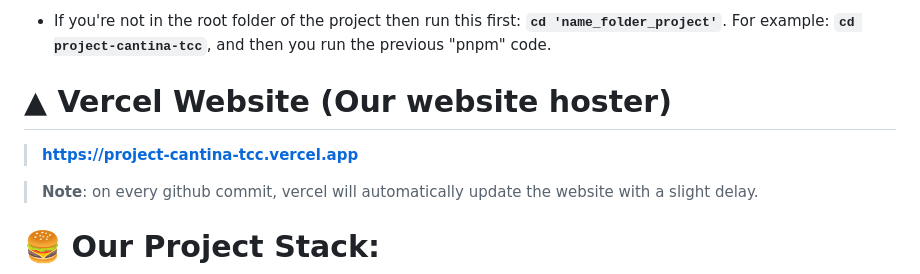
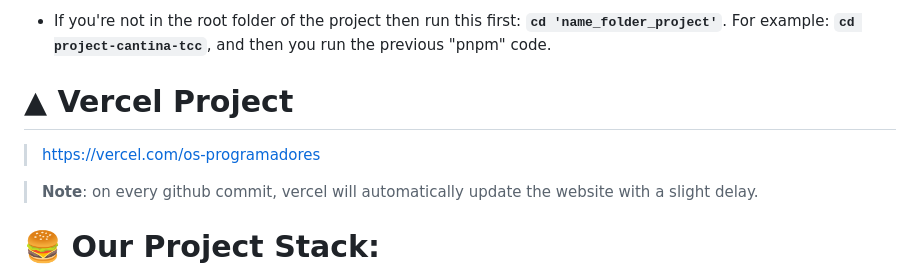
Before and after one commit to Kaua-da-Silva-Padin/cantinaTcc, a Markdown page: README.md, the part around the change. Drawn GitHub-style.

Commit message:
Change Vercel Website section to Vercel Project
Updated README to reflect project hosting on Vercel.

```diff
--- a/README.md
+++ b/README.md
@@ -38,9 +38,9 @@
 > (**Note**: if you don't want to write this all by hand just `ctrl+c` to copy it, and on the terminal **right click** to paste it).
 - If you're not in the root folder of the project then run this first: **`cd 'name_folder_project'`**. For example: **`cd project-cantina-tcc`**, and then you run the previous "pnpm" code.
 
-# ▲ Vercel Website (Our website hoster)
+# ▲ Vercel Project
 
-> [**https://project-cantina-tcc.vercel.app**](https://project-cantina-tcc.vercel.app)
+> [https://vercel.com/os-programadores](https://vercel.com/os-programadores)
 
 > **Note**: on every github commit, vercel will automatically update the website with a slight delay.
 
```
